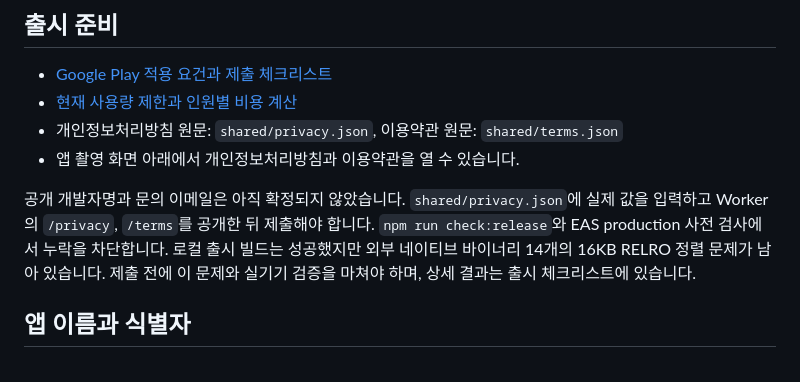
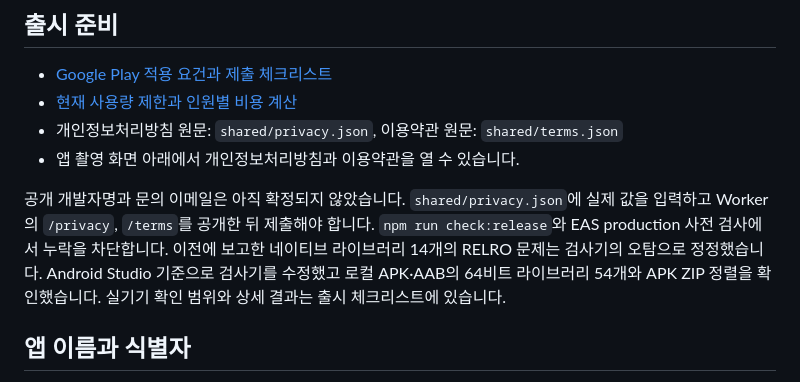
Before and after one commit to Dessert99/wifi-please, a Markdown page: README.md, the part around the change. Drawn GitHub-style.

```diff
--- a/README.md
+++ b/README.md
@@ -9,7 +9,7 @@
 - 개인정보처리방침 원문: `shared/privacy.json`, 이용약관 원문: `shared/terms.json`
 - 앱 촬영 화면 아래에서 개인정보처리방침과 이용약관을 열 수 있습니다.
 
-공개 개발자명과 문의 이메일은 아직 확정되지 않았습니다. `shared/privacy.json`에 실제 값을 입력하고 Worker의 `/privacy`, `/terms`를 공개한 뒤 제출해야 합니다. `npm run check:release`와 EAS production 사전 검사에서 누락을 차단합니다. 로컬 출시 빌드는 성공했지만 외부 네이티브 바이너리 14개의 16KB RELRO 정렬 문제가 남아 있습니다. 제출 전에 이 문제와 실기기 검증을 마쳐야 하며, 상세 결과는 출시 체크리스트에 있습니다.
+공개 개발자명과 문의 이메일은 아직 확정되지 않았습니다. `shared/privacy.json`에 실제 값을 입력하고 Worker의 `/privacy`, `/terms`를 공개한 뒤 제출해야 합니다. `npm run check:release`와 EAS production 사전 검사에서 누락을 차단합니다. 이전에 보고한 네이티브 라이브러리 14개의 RELRO 문제는 검사기의 오탐으로 정정했습니다. Android Studio 기준으로 검사기를 수정했고 로컬 APK·AAB의 64비트 라이브러리 54개와 APK ZIP 정렬을 확인했습니다. 실기기 확인 범위와 상세 결과는 출시 체크리스트에 있습니다.
 
 ## 앱 이름과 식별자
 
```
Also changed, not shown: AGENTS.md (+8 -1 lines), docs/google-play-release.md (+37 -20 lines).
